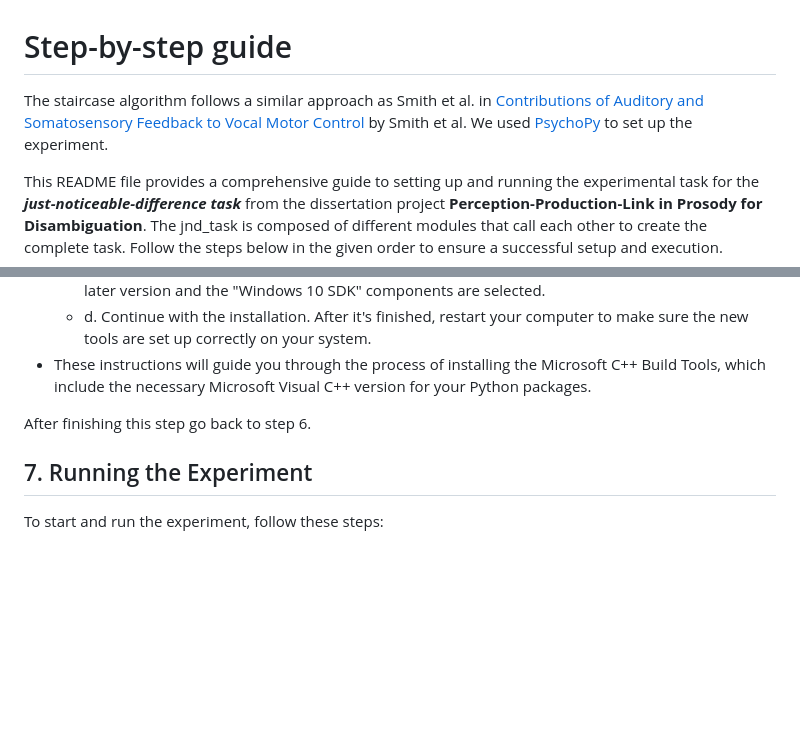
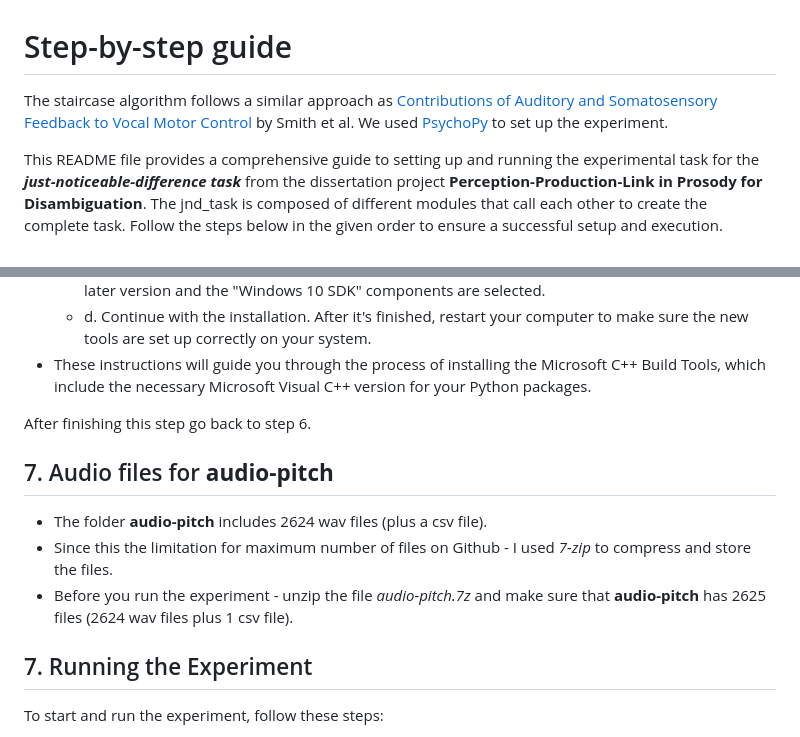
Before and after one commit to AndHofma/exp_jnd, a Markdown page: readme.md, 2 parts joined by grey strips. GitHub-like rendering; blank space fills up the shorter version.

Commit message:
added info on audio-pitch folder data

```diff
--- a/readme.md
+++ b/readme.md
@@ -1,6 +1,6 @@
 # Step-by-step guide
 
-The staircase algorithm follows a similar approach as Smith et al. in [Contributions of Auditory and Somatosensory Feedback to Vocal Motor Control](https://pubs.asha.org/doi/full/10.1044/2020_JSLHR-19-00296) by Smith et al.
+The staircase algorithm follows a similar approach as [Contributions of Auditory and Somatosensory Feedback to Vocal Motor Control](https://pubs.asha.org/doi/full/10.1044/2020_JSLHR-19-00296) by Smith et al.
 We used [PsychoPy](https://www.psychopy.org/) to set up the experiment.
 
 This README file provides a comprehensive guide to setting up and running the experimental task
@@ -68,6 +68,11 @@ To open it, follow these steps:
 
 After finishing this step go back to step 6.
 
+## 7. Audio files for **audio-pitch**
+* The folder **audio-pitch** includes 2624 wav files (plus a csv file).
+* Since this the limitation for maximum number of files on Github - I used *7-zip* to compress and store the files.
+* Before you run the experiment - unzip the file *audio-pitch.7z* and make sure that **audio-pitch** has 2625 files (2624 wav files plus 1 csv file).
+
 ## 7. Running the Experiment
 To start and run the experiment, follow these steps:
 
```
